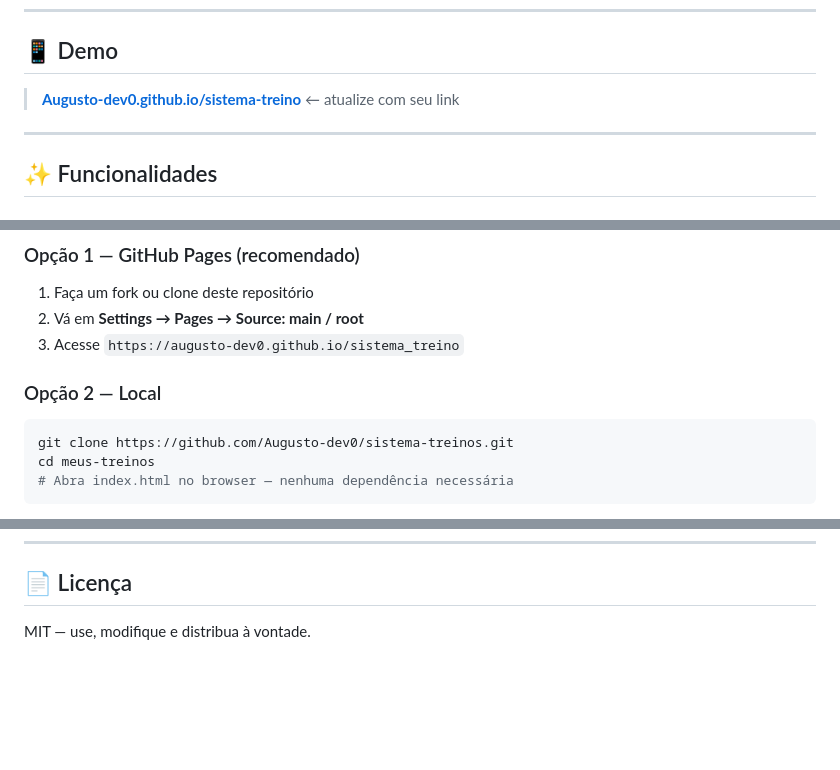
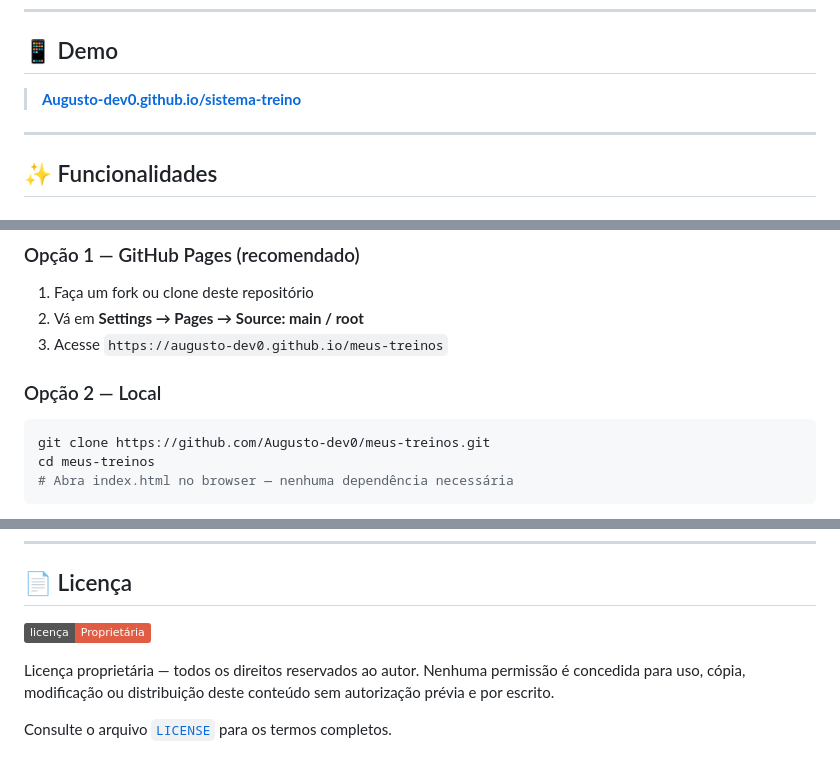
Before and after one commit to Augusto-dev0/meus-treinos, a Markdown page: README.md, 3 parts joined by grey strips. Drawn GitHub-style; badges without logos; blank space fills up the shorter version.

Commit message:
Revise README with new links and proprietary license
Updated project links and license information in README.

````diff
--- a/README.md
+++ b/README.md
@@ -12,7 +16,7 @@ App pessoal de gerenciamento de treinos — 100% client-side, sem backend, sem c
 
 ## 📱 Demo
 
-> **[Augusto-dev0.github.io/sistema-treino](https://augusto-dev0.github.io/meus-treinos/)** ← atualize com seu link
+> **[Augusto-dev0.github.io/sistema-treino](https://augusto-dev0.github.io/meus-treinos/)**
 
 ---
 
@@ -80,12 +84,12 @@ meus-treinos/
 
 1. Faça um fork ou clone deste repositório
 2. Vá em **Settings → Pages → Source: main / root**
-3. Acesse `https://augusto-dev0.github.io/sistema_treino`
+3. Acesse `https://augusto-dev0.github.io/meus-treinos`
 
 ### Opção 2 — Local
 
 ```bash
-git clone https://github.com/Augusto-dev0/sistema-treinos.git
+git clone https://github.com/Augusto-dev0/meus-treinos.git
 cd meus-treinos
 # Abra index.html no browser — nenhuma dependência necessária
 ```
@@ -141,4 +145,9 @@ Todos os dados ficam no `localStorage` do browser — nenhum dado é enviado a s
 
 ## 📄 Licença
 
-MIT — use, modifique e distribua à vontade.
+![License: Proprietary](https://img.shields.io/badge/licen%C3%A7a-Propriet%C3%A1ria-red)
+
+Licença proprietária — todos os direitos reservados ao autor.
+Nenhuma permissão é concedida para uso, cópia, modificação ou distribuição deste conteúdo sem autorização prévia e por escrito.
+
+Consulte o arquivo [`LICENSE`](./LICENSE) para os termos completos.
````
Also changed, not shown: other parts of README.md (+4 -0 lines).
